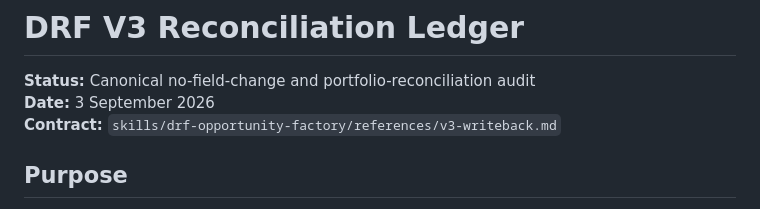
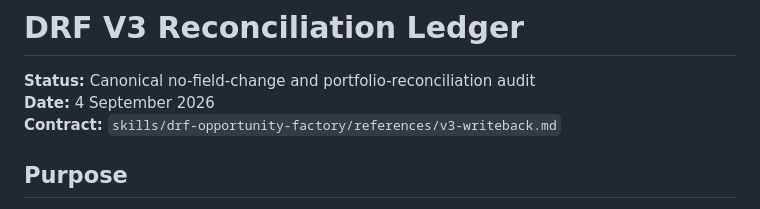
Before and after one commit to david-aicoach/drf, a Markdown page: businesses/V3-RECONCILIATIONS.md, the part around one of its changes. Rendered like a GitHub page.

Commit message:
Issue #163: reconcile 4 September portfolio evidence with V3

```diff
--- a/businesses/V3-RECONCILIATIONS.md
+++ b/businesses/V3-RECONCILIATIONS.md
@@ -1,7 +1,7 @@
 # DRF V3 Reconciliation Ledger
 
 **Status:** Canonical no-field-change and portfolio-reconciliation audit
-**Date:** 3 September 2026
+**Date:** 4 September 2026
 **Contract:** `skills/drf-opportunity-factory/references/v3-writeback.md`
 
 ## Purpose
```
Also changed, not shown: other parts of businesses/V3-RECONCILIATIONS.md (+1 -0 lines).
